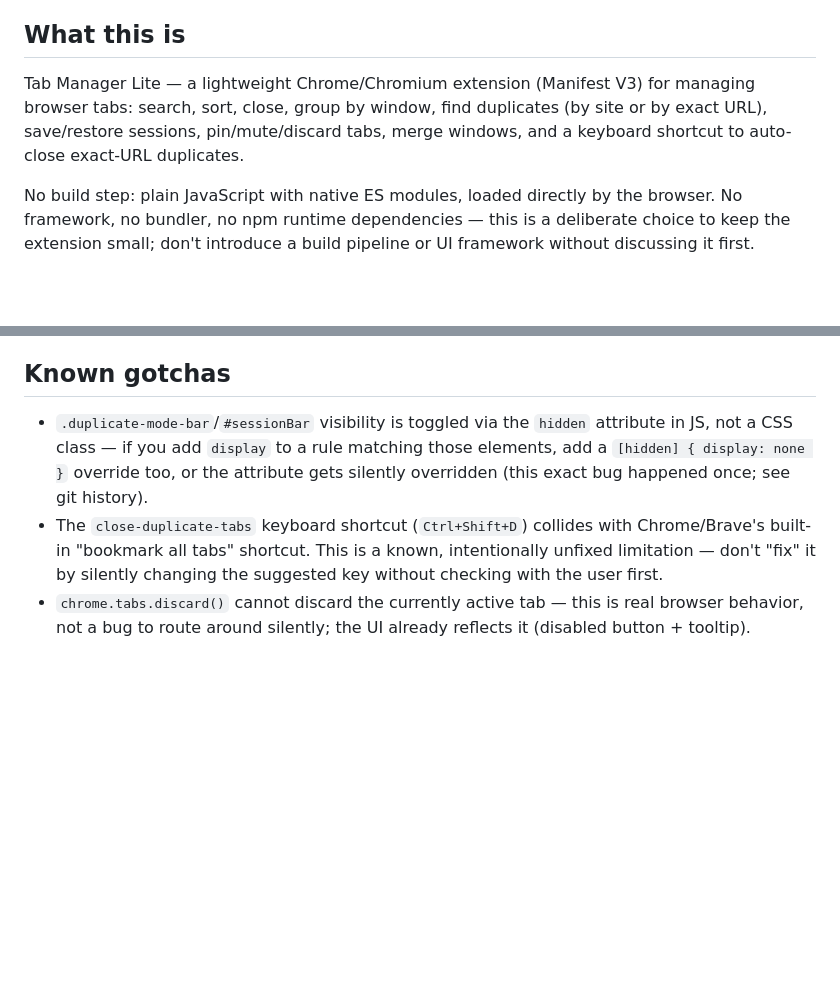
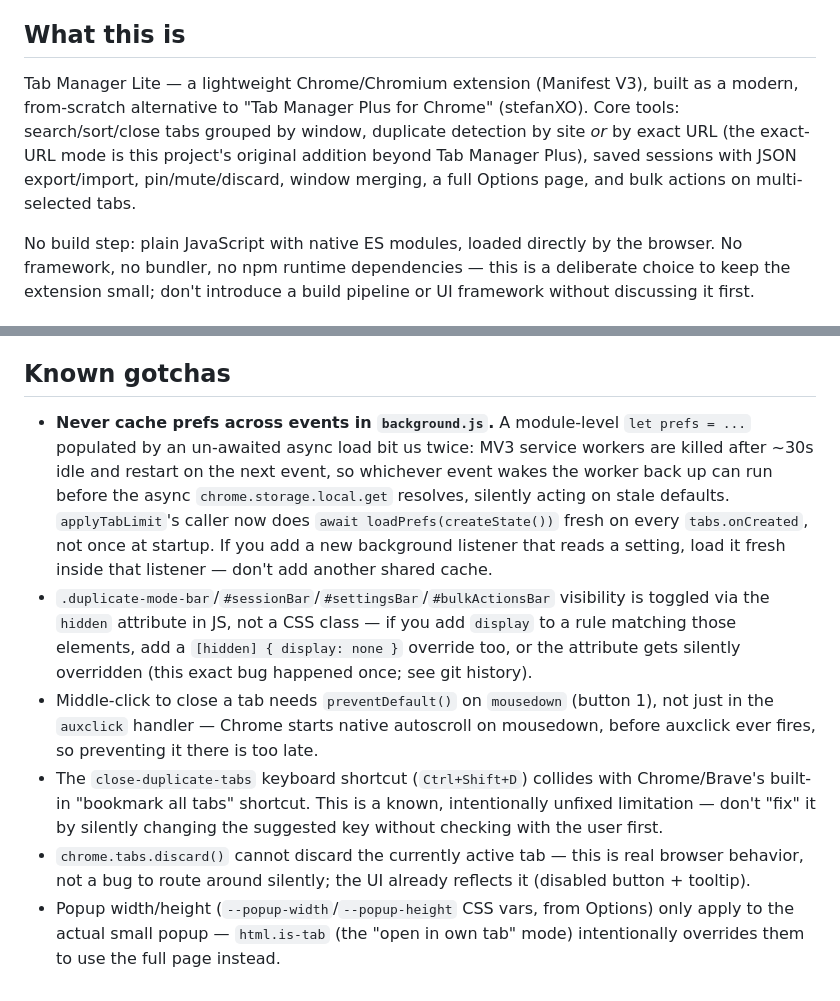
Before and after one commit to ICE3BR/tab_manager, a Markdown page: CLAUDE.md, 2 parts joined by grey strips. Drawn GitHub-style; blank space fills up the shorter version.

```diff
--- a/CLAUDE.md
+++ b/CLAUDE.md
@@ -4,7 +4,7 @@ This file provides guidance to Claude Code (claude.ai/code) when working with co
 
 ## What this is
 
-Tab Manager Lite — a lightweight Chrome/Chromium extension (Manifest V3) for managing browser tabs: search, sort, close, group by window, find duplicates (by site or by exact URL), save/restore sessions, pin/mute/discard tabs, merge windows, and a keyboard shortcut to auto-close exact-URL duplicates.
+Tab Manager Lite — a lightweight Chrome/Chromium extension (Manifest V3), built as a modern, from-scratch alternative to "Tab Manager Plus for Chrome" (stefanXO). Core tools: search/sort/close tabs grouped by window, duplicate detection by site *or* by exact URL (the exact-URL mode is this project's original addition beyond Tab Manager Plus), saved sessions with JSON export/import, pin/mute/discard, window merging, a full Options page, and bulk actions on multi-selected tabs.
 
 No build step: plain JavaScript with native ES modules, loaded directly by the browser. No framework, no bundler, no npm runtime dependencies — this is a deliberate choice to keep the extension small; don't introduce a build pipeline or UI framework without discussing it first.
 
@@ -40,6 +43,9 @@ npm run test:coverage # run with coverage report (--experimental-test-coverage)
 
 ## Known gotchas
 
-- `.duplicate-mode-bar`/`#sessionBar` visibility is toggled via the `hidden` attribute in JS, not a CSS class — if you add `display` to a rule matching those elements, add a `[hidden] { display: none }` override too, or the attribute gets silently overridden (this exact bug happened once; see git history).
+- **Never cache prefs across events in `background.js`.** A module-level `let prefs = ...` populated by an un-awaited async load bit us twice: MV3 service workers are killed after ~30s idle and restart on the next event, so whichever event wakes the worker back up can run before the async `chrome.storage.local.get` resolves, silently acting on stale defaults. `applyTabLimit`'s caller now does `await loadPrefs(createState())` fresh on every `tabs.onCreated`, not once at startup. If you add a new background listener that reads a setting, load it fresh inside that listener — don't add another shared cache.
+- `.duplicate-mode-bar`/`#sessionBar`/`#settingsBar`/`#bulkActionsBar` visibility is toggled via the `hidden` attribute in JS, not a CSS class — if you add `display` to a rule matching those elements, add a `[hidden] { display: none }` override too, or the attribute gets silently overridden (this exact bug happened once; see git history).
+- Middle-click to close a tab needs `preventDefault()` on `mousedown` (button 1), not just in the `auxclick` handler — Chrome starts native autoscroll on mousedown, before auxclick ever fires, so preventing it there is too late.
 - The `close-duplicate-tabs` keyboard shortcut (`Ctrl+Shift+D`) collides with Chrome/Brave's built-in "bookmark all tabs" shortcut. This is a known, intentionally unfixed limitation — don't "fix" it by silently changing the suggested key without checking with the user first.
 - `chrome.tabs.discard()` cannot discard the currently active tab — this is real browser behavior, not a bug to route around silently; the UI already reflects it (disabled button + tooltip).
+- Popup width/height (`--popup-width`/`--popup-height` CSS vars, from Options) only apply to the actual small popup — `html.is-tab` (the "open in own tab" mode) intentionally overrides them to use the full page instead.
```
Also changed, not shown: other parts of CLAUDE.md (+13 -10 lines), README.md (+1 -1 lines).
